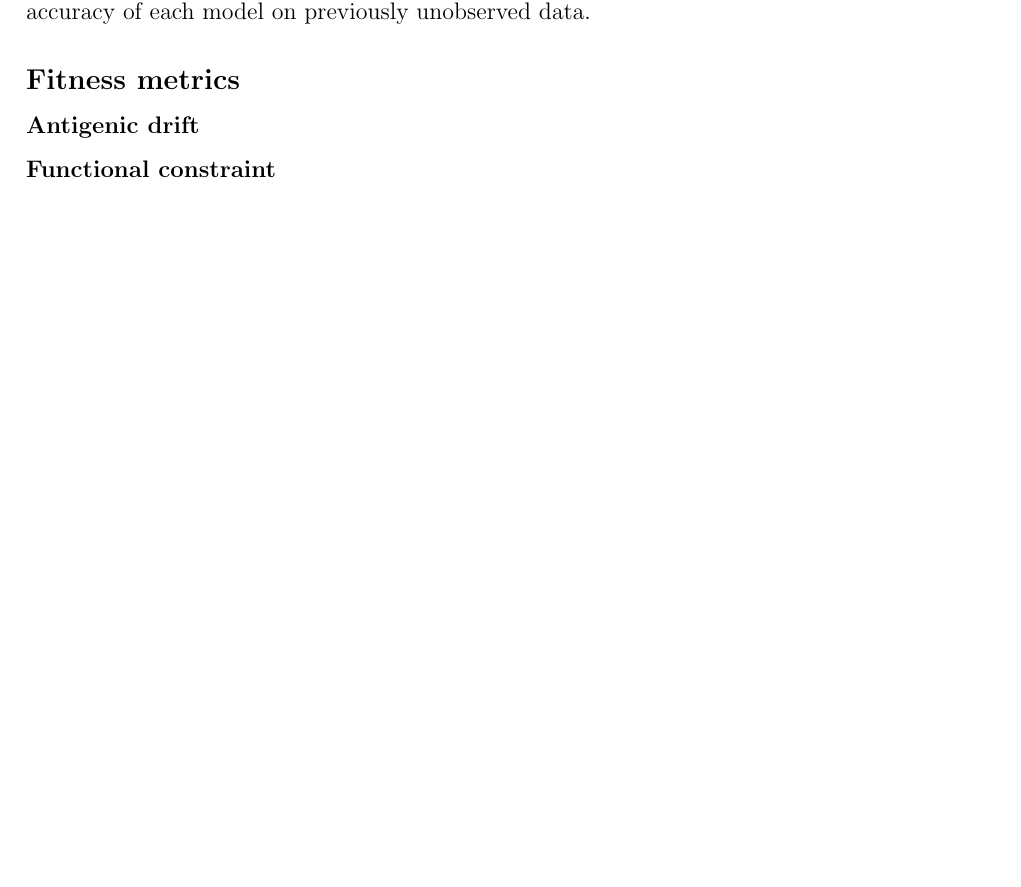
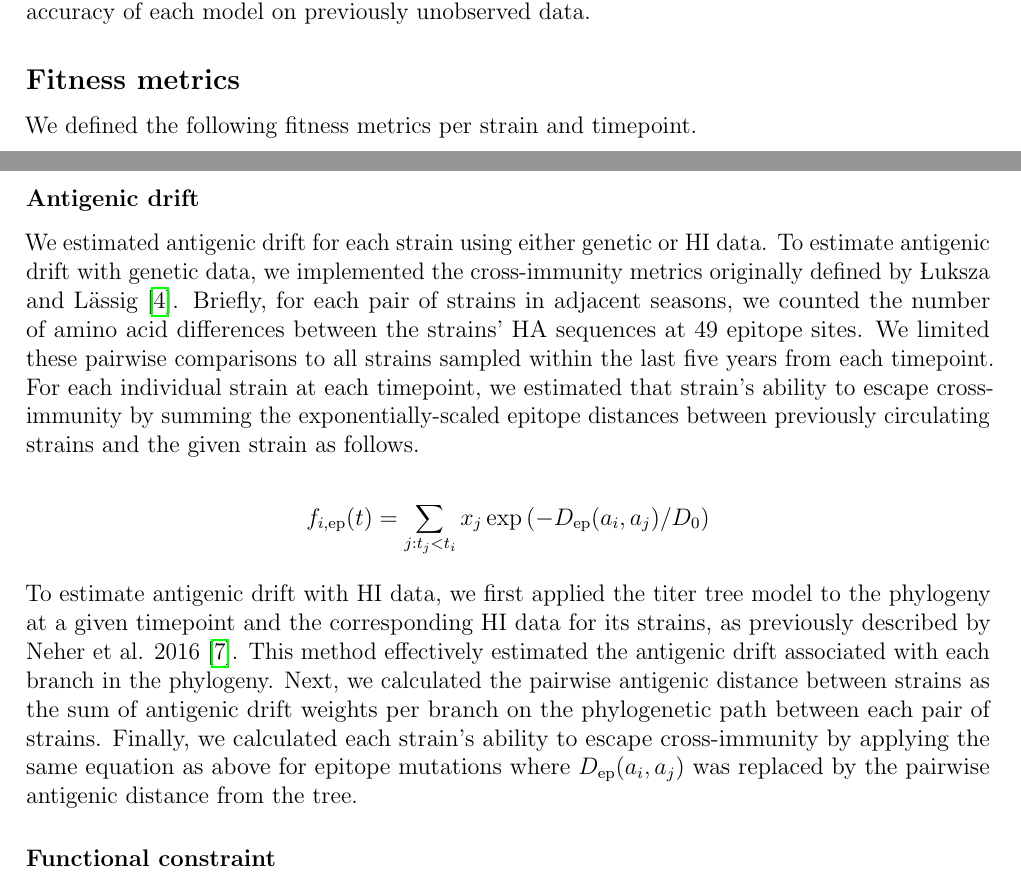
Before and after one commit to blab/flu-forecasting, a LaTeX paper (manuscript/flu_forecasting.tex, which reads manuscript/main.tex): part of page 15 of 21 before the commit and two parts of pages 15 and 16 of 22 after it, the two joined at a grey line, cut so that both start at the same text, the shorter picture padded with empty space. Compiled offline with pdfLaTeX.

Commit message:
Start adding methods for antigenic drift fitness metrics

```diff
--- a/manuscript/main.tex
+++ b/manuscript/main.tex
@@ -337,7 +337,24 @@ Finally, we fixed the coefficients for each model at the mean values across all
 
 \subsection*{Fitness metrics}
 
+We defined the following fitness metrics per strain and timepoint.
+
 \subsubsection*{Antigenic drift}
+
+We estimated antigenic drift for each strain using either genetic or HI data.
+To estimate antigenic drift with genetic data, we implemented the cross-immunity metrics originally defined by {\L}uksza and L\"assig \cite{Luksza:2014hj}.
+Briefly, for each pair of strains in adjacent seasons, we counted the number of amino acid differences between the strains' HA sequences at 49 epitope sites.
+We limited these pairwise comparisons to all strains sampled within the last five years from each timepoint.
+For each individual strain at each timepoint, we estimated that strain's ability to escape cross-immunity by summing the exponentially-scaled epitope distances between previously circulating strains and the given strain as follows.
+
+$$
+f_{i,\mathrm{ep}}(t) = \sum_{j: t_{j} < t_{i}}{x_{j}\exp{(-D_{\mathrm{ep}}(a_{i}, a_{j}) / D_{0})}}
+$$
+
+To estimate antigenic drift with HI data, we first applied the titer tree model to the phylogeny at a given timepoint and the corresponding HI data for its strains, as previously described by Neher et al. 2016 \cite{Neher:2016hy}.
+This method effectively estimated the antigenic drift associated with each branch in the phylogeny.
+Next, we calculated the pairwise antigenic distance between strains as the sum of antigenic drift weights per branch on the phylogenetic path between each pair of strains.
+Finally, we calculated each strain's ability to escape cross-immunity by applying the same equation as above for epitope mutations where $D_{\mathrm{ep}}(a_{i}, a_{j})$ was replaced by the pairwise antigenic distance from the tree.
 
 \subsubsection*{Functional constraint}
 
```
